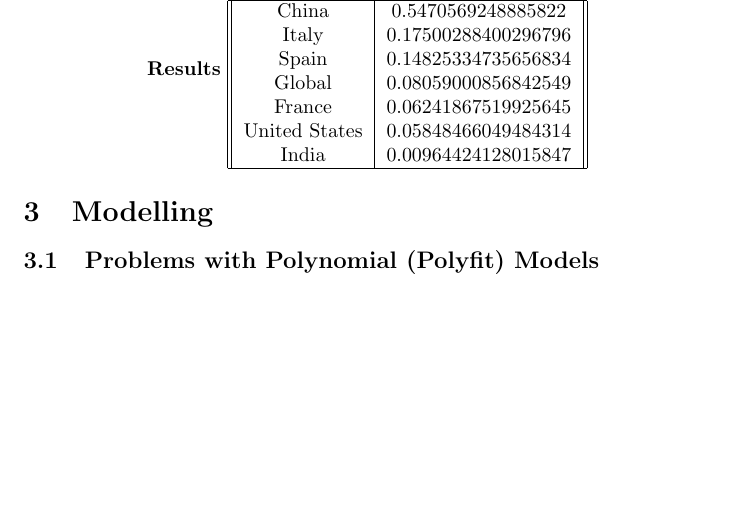
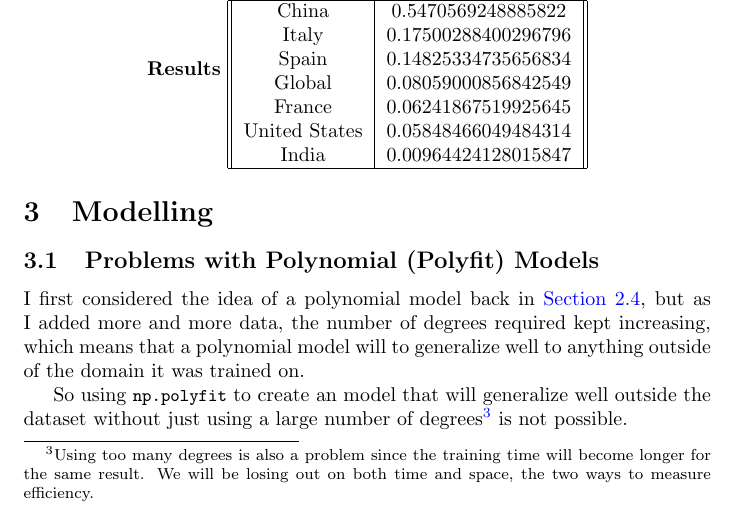
Before and after one commit to rishavb123/COVID-19-data-analysis, a LaTeX document (readme/main.tex): part of page 21 of 22 before the commit and part of page 21 of 23 after it, cut so that both start at the same text, the shorter picture padded with empty space. Compiled offline with pdfLaTeX.

Commit message:
finished section 3.1

```diff
--- a/readme/main.tex
+++ b/readme/main.tex
@@ -351,6 +352,9 @@
     \section{Modelling}
         \subsection{Problems with Polynomial (Polyfit) Models}
         \label{sec:problems}
+            I first considered the idea of a polynomial model back in \hyperref[sec:polys]{Section 2.4}, but as I added more and more data, the number of degrees required kept increasing, which means that a polynomial model will to generalize well to anything outside of the domain it was trained on.
+            \newline\indent
+            So using \lstinline{np.polyfit} to create an model that will generalize well outside the dataset without just using a large number of degrees\footnote{Using too many degrees is also a problem since the training time will become longer for the same result. We will be losing out on both time and space, the two ways to measure efficiency.} is not possible.
         \subsection{Logistic Growth Model}
             \subsubsection{Solving the Differential Equation}
             \subsubsection{Using Gradient Descent}
```
Also changed, not shown: readme/main.pdf, readme/main.tex (1 more changed lines), 1 other file.
